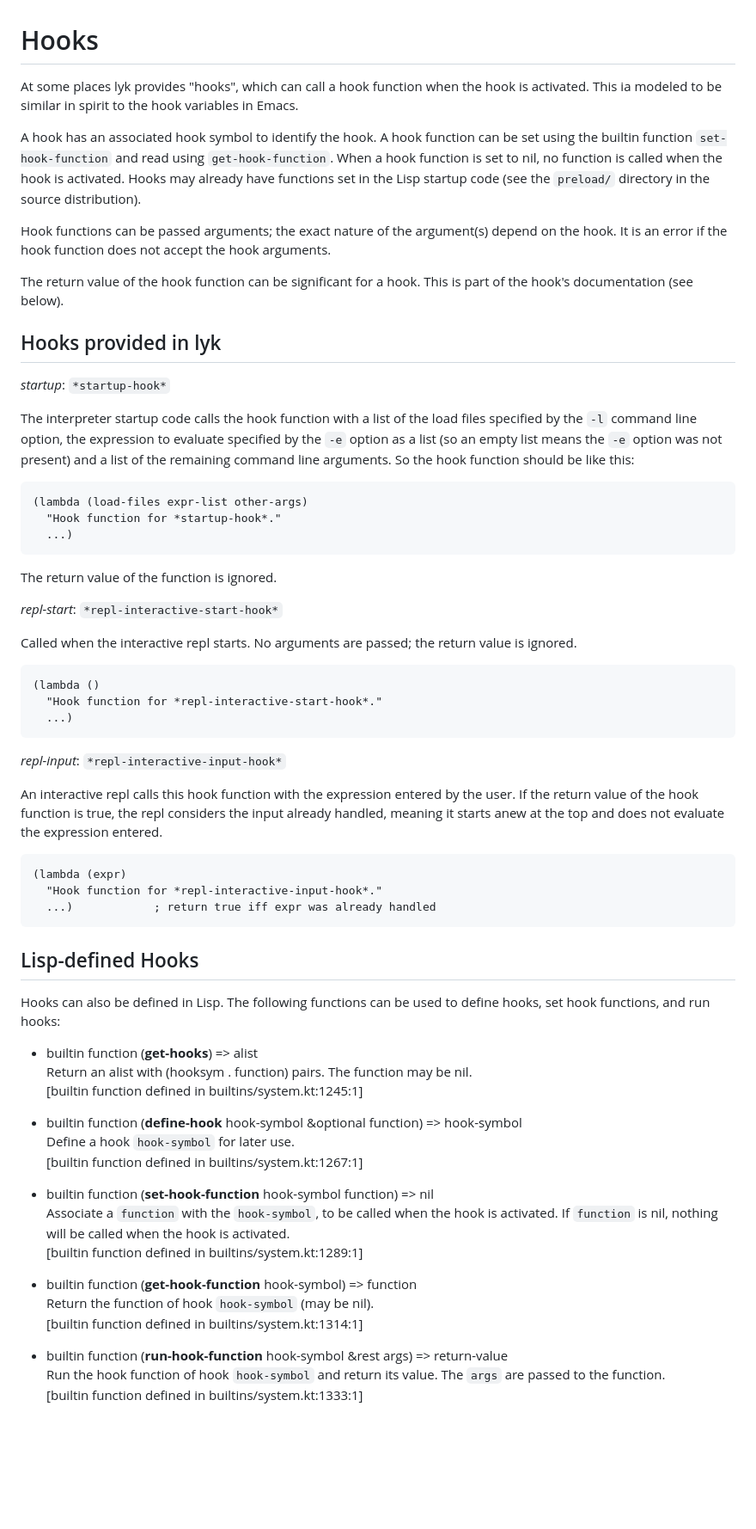
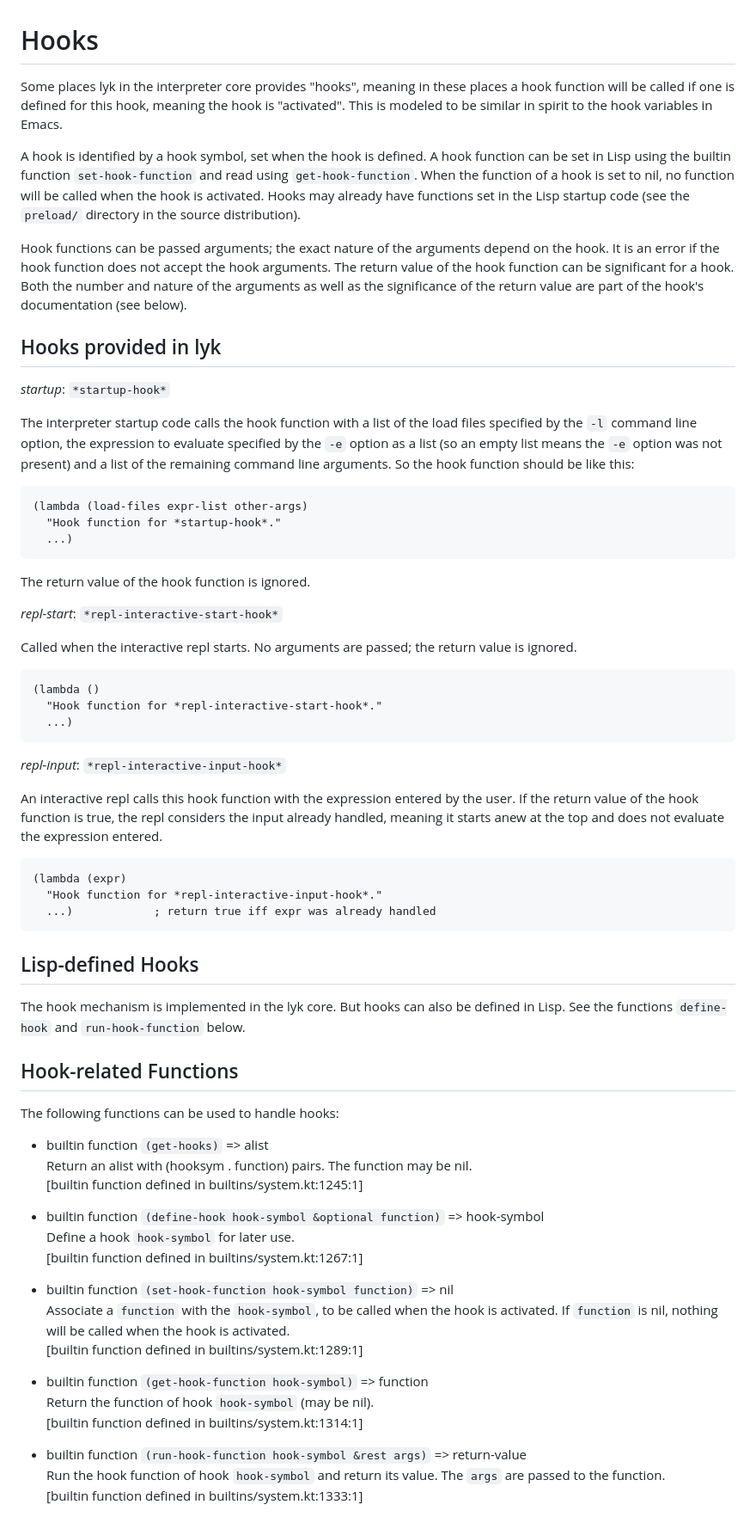
Before and after one commit to jyrgenn/lyk, a Markdown page: doc/hooks.md, the part around the change. Shown at 86% size. Drawn GitHub-style; blank space fills up the shorter version.

Commit message:
doc/hooks.md: some rework

```diff
--- a/doc/hooks.md
+++ b/doc/hooks.md
@@ -1,23 +1,25 @@
 Hooks
 =====
 
-At some places lyk provides "hooks", which can call a hook function
-when the hook is activated. This ia modeled to be similar in spirit
-to the hook variables in Emacs.
+Some places lyk in the interpreter core provides "hooks", meaning
+in these places a hook function will be called if one is defined
+for this hook, meaning the hook is "activated". This is modeled
+to be similar in spirit to the hook variables in Emacs.
 
-A hook has an associated hook symbol to identify the hook. A hook
-function can be set using the builtin function `set-hook-function`
-and read using `get-hook-function`. When a hook function is set to
-nil, no function is called when the hook is activated. Hooks may
-already have functions set in the Lisp startup code (see the
+A hook is identified by a hook symbol, set when the hook
+is defined. A hook function can be set in Lisp using
+the builtin function `set-hook-function` and read using
+`get-hook-function`. When the function of a hook is set to nil,
+no function will be called when the hook is activated. Hooks
+may already have functions set in the Lisp startup code (see the
 `preload/` directory in the source distribution).
 
-Hook functions can be passed arguments; the exact nature of the
-argument(s) depend on the hook. It is an error if the hook function
-does not accept the hook arguments.
-
-The return value of the hook function can be significant for a hook.
-This is part of the hook's documentation (see below).
+Hook functions can be passed arguments; the exact nature of
+the arguments depend on the hook. It is an error if the hook
+function does not accept the hook arguments. The return value of
+the hook function can be significant for a hook.  Both the number
+and nature of the arguments as well as the significance of the
+return value are part of the hook's documentation (see below).
 
 
 Hooks provided in lyk
@@ -25,18 +27,18 @@ Hooks provided in lyk
 
 *startup*: `*startup-hook*`
 
-The interpreter startup code calls the hook function with a list of
-the load files specified by the `-l` command line option, the
-expression to evaluate specified by the `-e` option as a list (so an
-empty list means the `-e` option was not present) and a list of the
-remaining command line arguments. So the hook function should be
-like this:
+The interpreter startup code calls the hook function with a list
+of the load files specified by the `-l` command line option,
+the expression to evaluate specified by the `-e` option as a
+list (so an empty list means the `-e` option was not present)
+and a list of the remaining command line arguments. So the hook
+function should be like this:
 
     (lambda (load-files expr-list other-args)
       "Hook function for *startup-hook*."
       ...)
 
-The return value of the function is ignored.
+The return value of the hook function is ignored.
 
 
 *repl-start*: `*repl-interactive-start-hook*`
@@ -52,9 +54,10 @@ the return value is ignored.
 *repl-input*: `*repl-interactive-input-hook*`
 
 An interactive repl calls this hook function with the expression
-entered by the user. If the return value of the hook function is
-true, the repl considers the input already handled, meaning it
-starts anew at the top and does not evaluate the expression entered.
+entered by the user. If the return value of the hook function
+is true, the repl considers the input already handled, meaning
+it starts anew at the top and does not evaluate the expression
+entered.
 
     (lambda (expr)
       "Hook function for *repl-interactive-input-hook*."
@@ -64,30 +67,37 @@ starts anew at the top and does not evaluate the expression entered.
 Lisp-defined Hooks
 ------------------
 
-Hooks can also be defined in Lisp. The following functions can be
-used to define hooks, set hook functions, and run hooks:
+The hook mechanism is implemented in the lyk core. But hooks
+can also be defined in Lisp. See the functions `define-hook` and
+`run-hook-function` below.
 
- * builtin function (**get-hooks**) => alist
+
+Hook-related Functions
+----------------------
+
+The following functions can be used to handle hooks:
+
+ * builtin function `(get-hooks)` => alist
    Return an alist with (hooksym . function) pairs. The function may be nil.
    [builtin function defined in builtins/system.kt:1245:1]
 
- * builtin function (**define-hook** hook-symbol &optional function) =>
+ * builtin function `(define-hook hook-symbol &optional function)` =>
    hook-symbol
    Define a hook `hook-symbol` for later use.
    [builtin function defined in builtins/system.kt:1267:1]
 
- * builtin function (**set-hook-function** hook-symbol function) =>
+ * builtin function `(set-hook-function hook-symbol function)` =>
    nil
    Associate a `function` with the `hook-symbol`, to be called when
    the hook is activated. If `function` is nil, nothing will be
    called when the hook is activated.
    [builtin function defined in builtins/system.kt:1289:1]
 
- * builtin function (**get-hook-function** hook-symbol) => function
+ * builtin function `(get-hook-function hook-symbol)` => function
    Return the function of hook `hook-symbol` (may be nil).
    [builtin function defined in builtins/system.kt:1314:1]
 
- * builtin function (**run-hook-function** hook-symbol &rest args) =>
+ * builtin function `(run-hook-function hook-symbol &rest args)` =>
    return-value
    Run the hook function of hook `hook-symbol` and return its value.
    The `args` are passed to the function.
```
